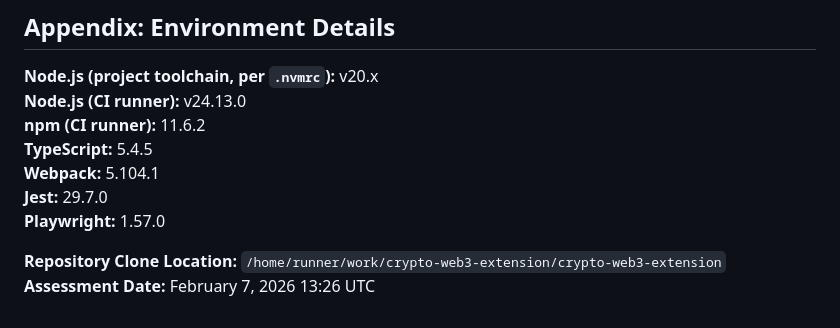
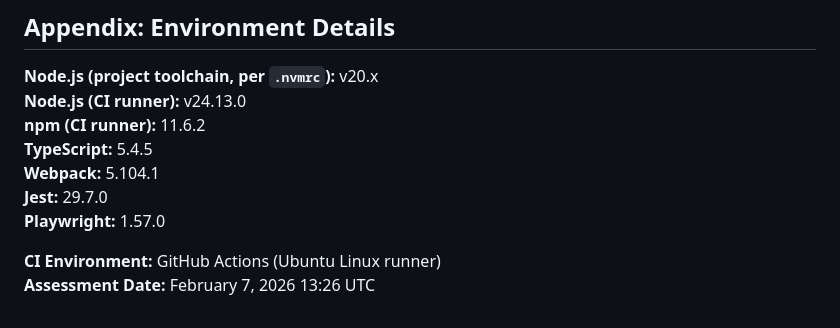
Before and after one commit to stanfordP/crypto-web3-extension, a Markdown page: BRANCH_ASSESSMENT_REPORT.md, the part around the change. Drawn GitHub-style.

Commit message:
Update BRANCH_ASSESSMENT_REPORT.md
Co-authored-by: Copilot <175728472+Copilot@users.noreply.github.com>

```diff
--- a/BRANCH_ASSESSMENT_REPORT.md
+++ b/BRANCH_ASSESSMENT_REPORT.md
@@ -226,5 +226,5 @@ The identified issues are minor documentation discrepancies and technical debt i
 **Jest:** 29.7.0
 **Playwright:** 1.57.0
 
-**Repository Clone Location:** `/home/runner/work/crypto-web3-extension/crypto-web3-extension`
+**CI Environment:** GitHub Actions (Ubuntu Linux runner)
 **Assessment Date:** February 7, 2026 13:26 UTC
```
